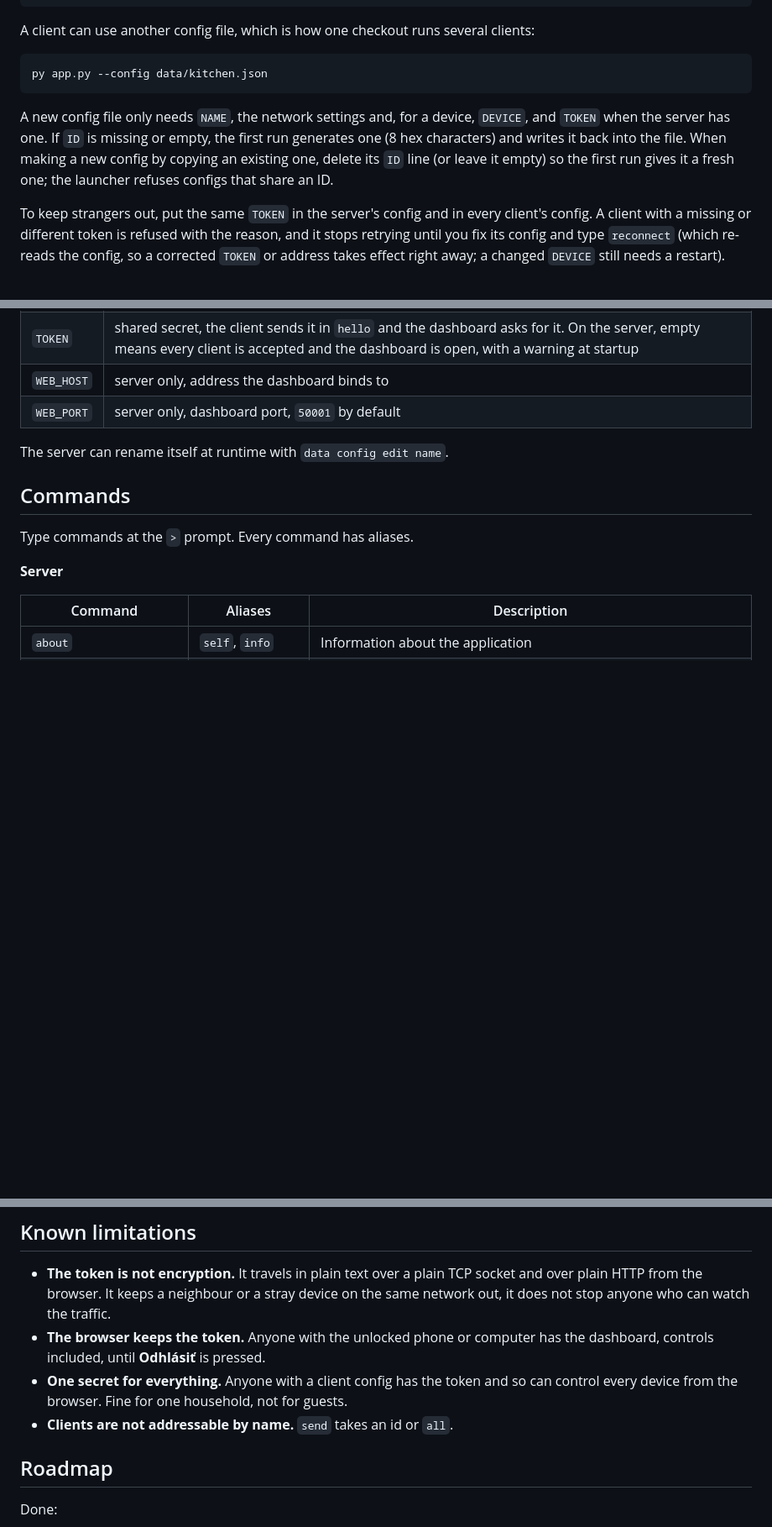
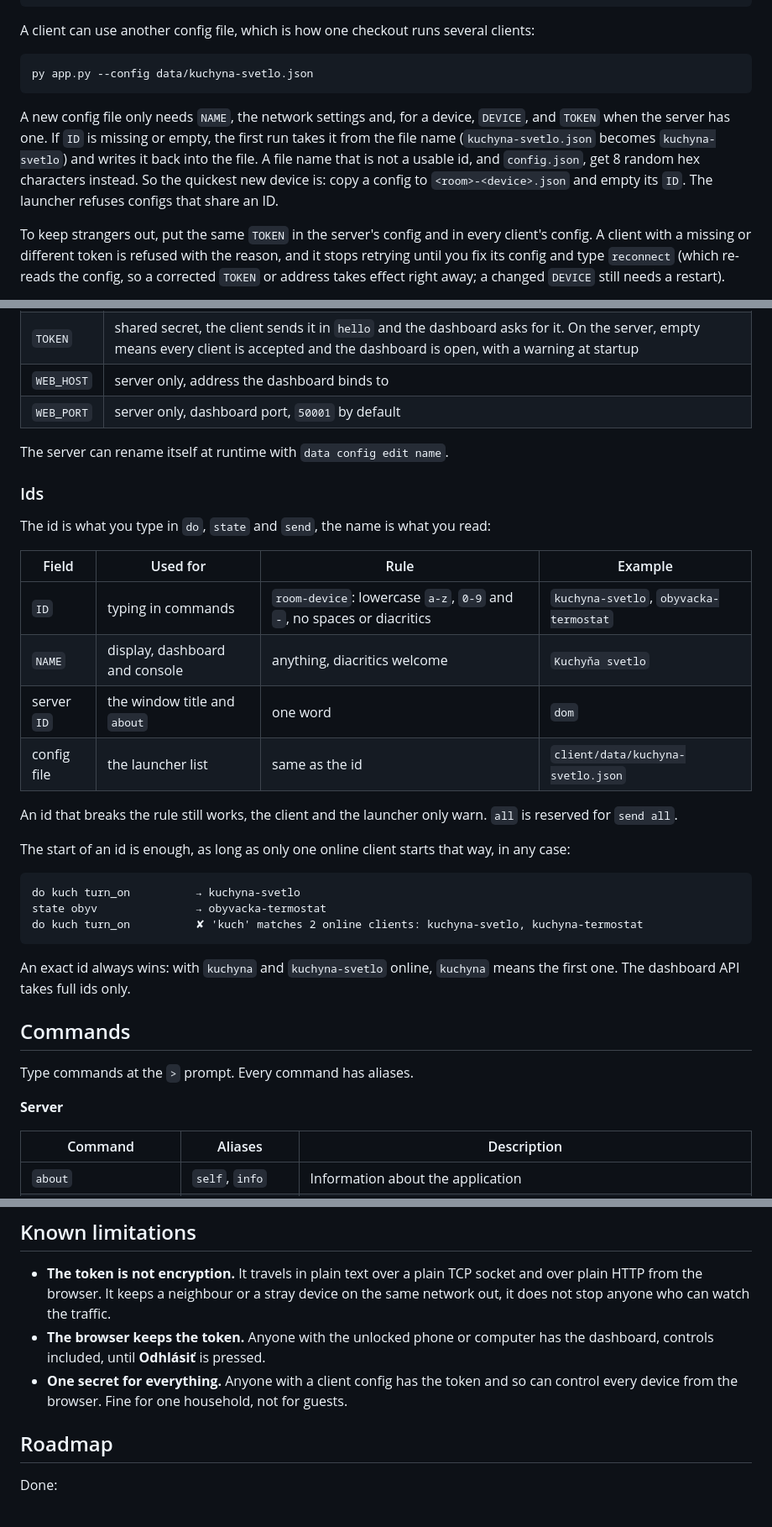
Before and after one commit to Fxdvs/pyhome, a Markdown page: README.md, 3 parts joined by grey strips. Shown at 84% size. Rendered like a GitHub page; blank space fills up the shorter version.

Commit message:
README: the id convention and id prefixes
Ids section with the room-device convention, prefixes and their limits, the config example with a readable id, and the empty ID taken from the file name. The spec's warning wording now says an id cannot be typed only when that is true.

Co-Authored-By: Claude Opus 5.5 <noreply@anthropic.com>
Claude-Session: https://claude.ai/code/session_01UasXuB8Ce7HzgUyW3ZAzED

````diff
--- a/README.md
+++ b/README.md
@@ -38,15 +38,16 @@ A client can use another config file, which is how one checkout runs several
 clients:
 
 ```
-py app.py --config data/kitchen.json
+py app.py --config data/kuchyna-svetlo.json
 ```
 
 A new config file only needs `NAME`, the network settings and, for a device, `DEVICE`, and
-`TOKEN` when the server has one. If `ID` is
-missing or empty, the first run generates one (8 hex characters) and writes it
-back into the file. When making a new config by copying an existing one,
-delete its `ID` line (or leave it empty) so the first run gives it a fresh
-one; the launcher refuses configs that share an ID.
+`TOKEN` when the server has one. If `ID` is missing or empty, the first run
+takes it from the file name (`kuchyna-svetlo.json` becomes `kuchyna-svetlo`)
+and writes it back into the file. A file name that is not a usable id, and
+`config.json`, get 8 random hex characters instead. So the quickest new device
+is: copy a config to `<room>-<device>.json` and empty its `ID`. The launcher
+refuses configs that share an ID.
 
 To keep strangers out, put the same `TOKEN` in the server's config and in every
 client's config. A client with a missing or different token is refused with the
@@ -133,6 +134,32 @@ Both sides read `data/config.json`, or the file given with `--config`:
 
 The server can rename itself at runtime with `data config edit name`.
 
+### Ids
+
+The id is what you type in `do`, `state` and `send`, the name is what you read:
+
+| Field | Used for | Rule | Example |
+| --- | --- | --- | --- |
+| `ID` | typing in commands | `room-device`: lowercase `a-z`, `0-9` and `-`, no spaces or diacritics | `kuchyna-svetlo`, `obyvacka-termostat` |
+| `NAME` | display, dashboard and console | anything, diacritics welcome | `Kuchyňa svetlo` |
+| server `ID` | the window title and `about` | one word | `dom` |
+| config file | the launcher list | same as the id | `client/data/kuchyna-svetlo.json` |
+
+An id that breaks the rule still works, the client and the launcher only warn.
+`all` is reserved for `send all`.
+
+The start of an id is enough, as long as only one online client starts that
+way, in any case:
+
+```
+do kuch turn_on          → kuchyna-svetlo
+state obyv               → obyvacka-termostat
+do kuch turn_on          ✘ 'kuch' matches 2 online clients: kuchyna-svetlo, kuchyna-termostat
+```
+
+An exact id always wins: with `kuchyna` and `kuchyna-svetlo` online, `kuchyna`
+means the first one. The dashboard API takes full ids only.
+
 ## Commands
 
 Type commands at the `>` prompt. Every command has aliases.
@@ -315,7 +344,6 @@ py tests/run_all.py
 - **One secret for everything.** Anyone with a client config has the token and
   so can control every device from the browser. Fine for one household, not
   for guests.
-- **Clients are not addressable by name.** `send` takes an id or `all`.
 
 ## Roadmap
 
````
Also changed, not shown: other parts of README.md (+3 -1 lines), docs/v1.1-spec.md (+3 -1 lines).
